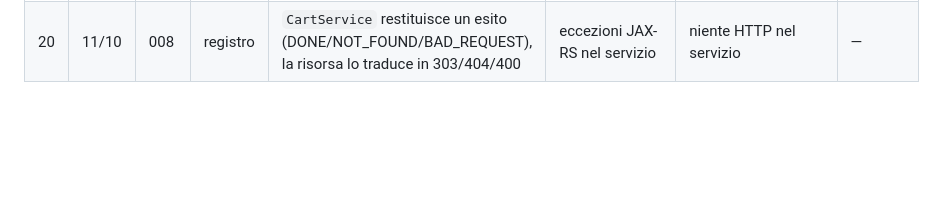
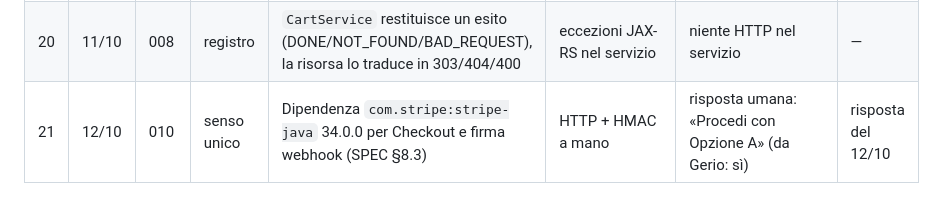
Before and after one commit to samueleniccolai-dev/gerio-lab, a Markdown page: docs/lab/DECISIONI.md, the part around the change. Rendered like a GitHub page; blank space fills up the shorter version.

Commit message:
docs: giro 010 — risposta umana su stripe-java (A)
Co-Authored-By: Claude Sonnet 5.5 <noreply@anthropic.com>
Claude-Session: https://claude.ai/code/session_01QLp8rWvzB3b9C2Fvv3sqvD

```diff
--- a/docs/lab/DECISIONI.md
+++ b/docs/lab/DECISIONI.md
@@ -29,3 +29,4 @@ Stato: `—` (in vigore) · `contestata` · `cambiata (giro NNN)` · `risposta d
 | 18 | 11/10 | 008 | ratifica | Il filtro CSRF dà 400 a ogni POST/PUT non form senza token: il webhook Stripe di T5 richiede un'esclusione | disattivare `require-form-url-encoded` | da decidere in T5 [DA VERIFICARE] | — |
 | 19 | 11/10 | 008 | registro | `EndpointIsolationTest` e `ProbeItemResource` passano a POST form con token CSRF | disattivare CSRF in test | il test prova l'isolamento, non il CSRF | — |
 | 20 | 11/10 | 008 | registro | `CartService` restituisce un esito (DONE/NOT_FOUND/BAD_REQUEST), la risorsa lo traduce in 303/404/400 | eccezioni JAX-RS nel servizio | niente HTTP nel servizio | — |
+| 21 | 12/10 | 010 | senso unico | Dipendenza `com.stripe:stripe-java` 34.0.0 per Checkout e firma webhook (SPEC §8.3) | HTTP + HMAC a mano | risposta umana: «Procedi con Opzione A» (da Gerio: sì) | risposta del 12/10 |
```
Also changed, not shown: 1 other file.
